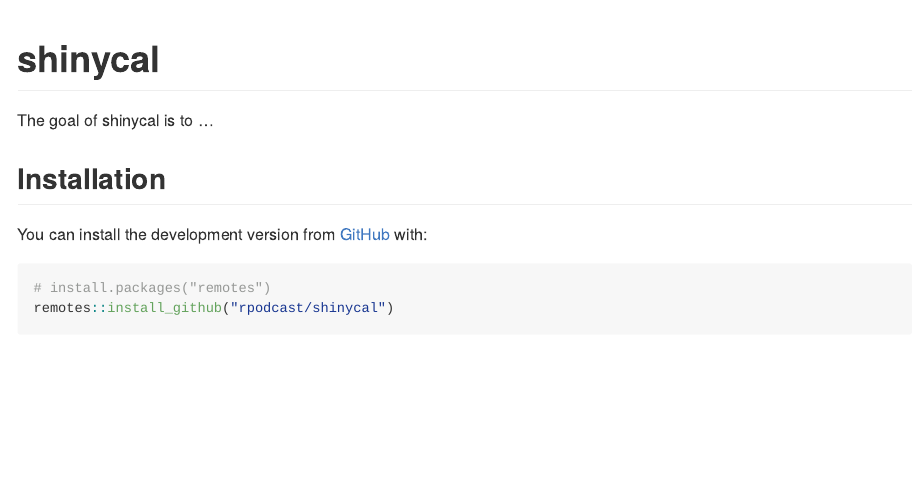
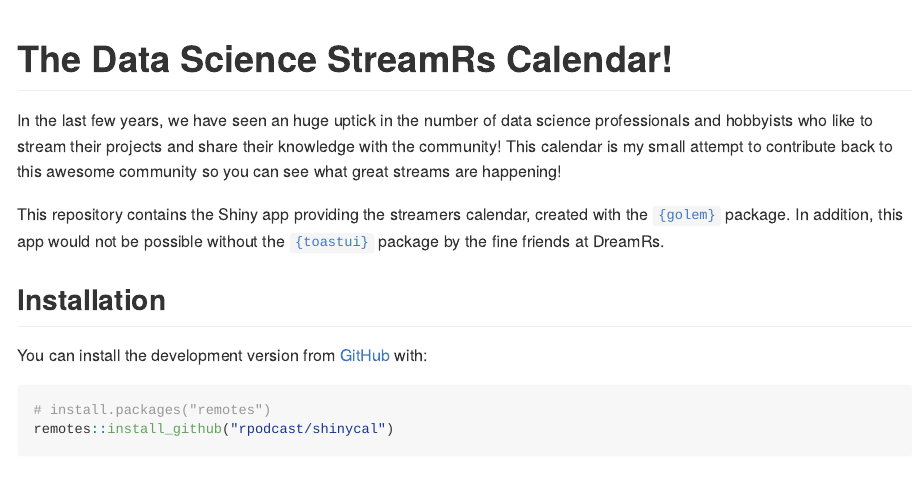
Before and after one commit to rpodcast/shinycal, an R Markdown document (README.Rmd): the page in a window 1100 px wide, from its top. The pictures show the output file README.md that the author committed with the source, drawn offline in the style of GitHub.

Commit message:
update readme

````diff
--- a/README.Rmd
+++ b/README.Rmd
@@ -13,12 +13,14 @@
 )
 ```
 
-# shinycal
+# The Data Science StreamRs Calendar!
 
 <!-- badges: start -->
 <!-- badges: end -->
 
-The goal of shinycal is to ...
+In the last few years, we have seen an huge uptick in the number of data science professionals and hobbyists who like to stream their projects and share their knowledge with the community! This calendar is my small attempt to contribute back to this awesome community so you can see what great streams are happening!
+
+This repository contains the Shiny app providing the streamers calendar, created with the [`{golem}`](https://golemverse.org/) package. In addition, this app would not be possible without the [`{toastui}`](https://github.com/dreamRs/toastui) package by the fine friends at DreamRs.
 
 ## Installation
 
````
Also changed, not shown: README.md.
